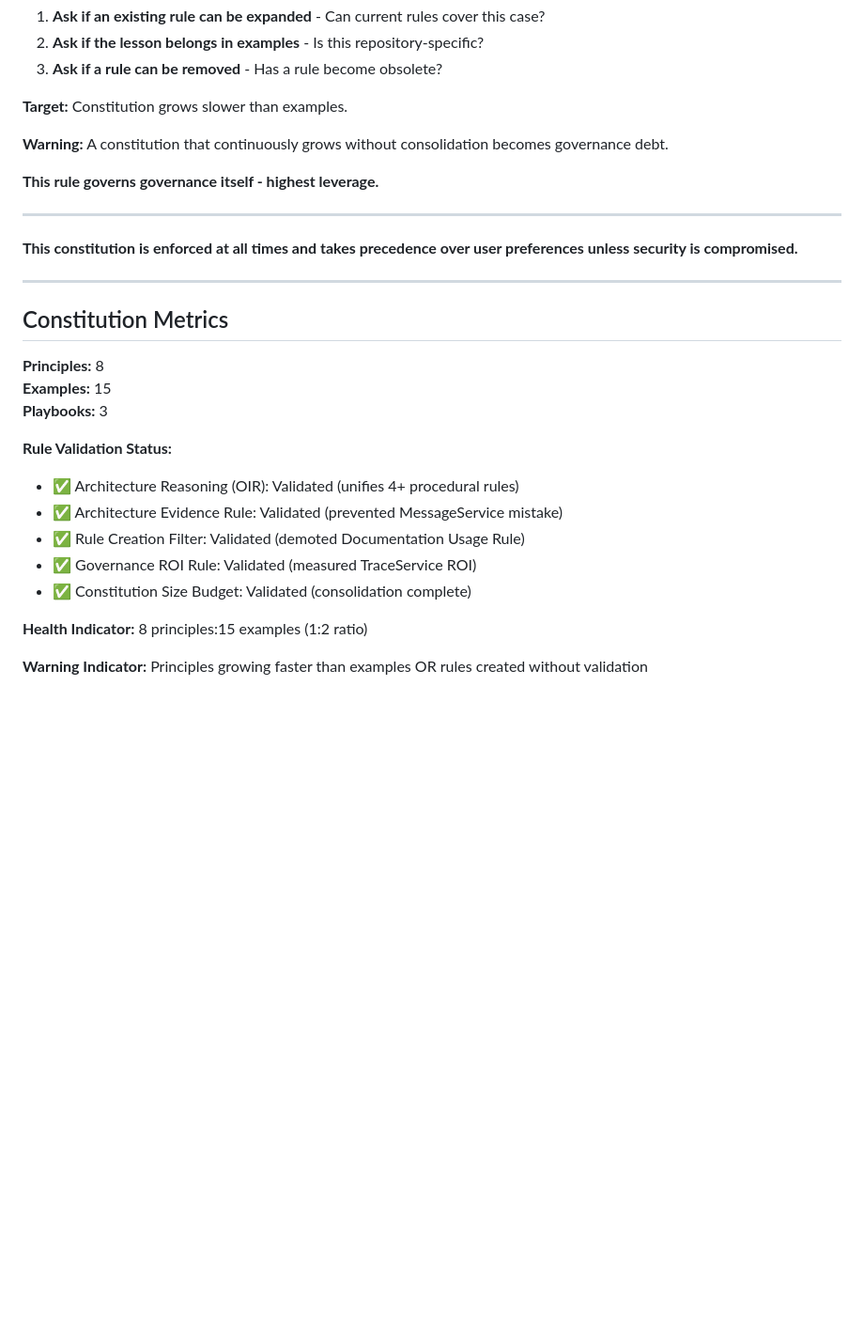
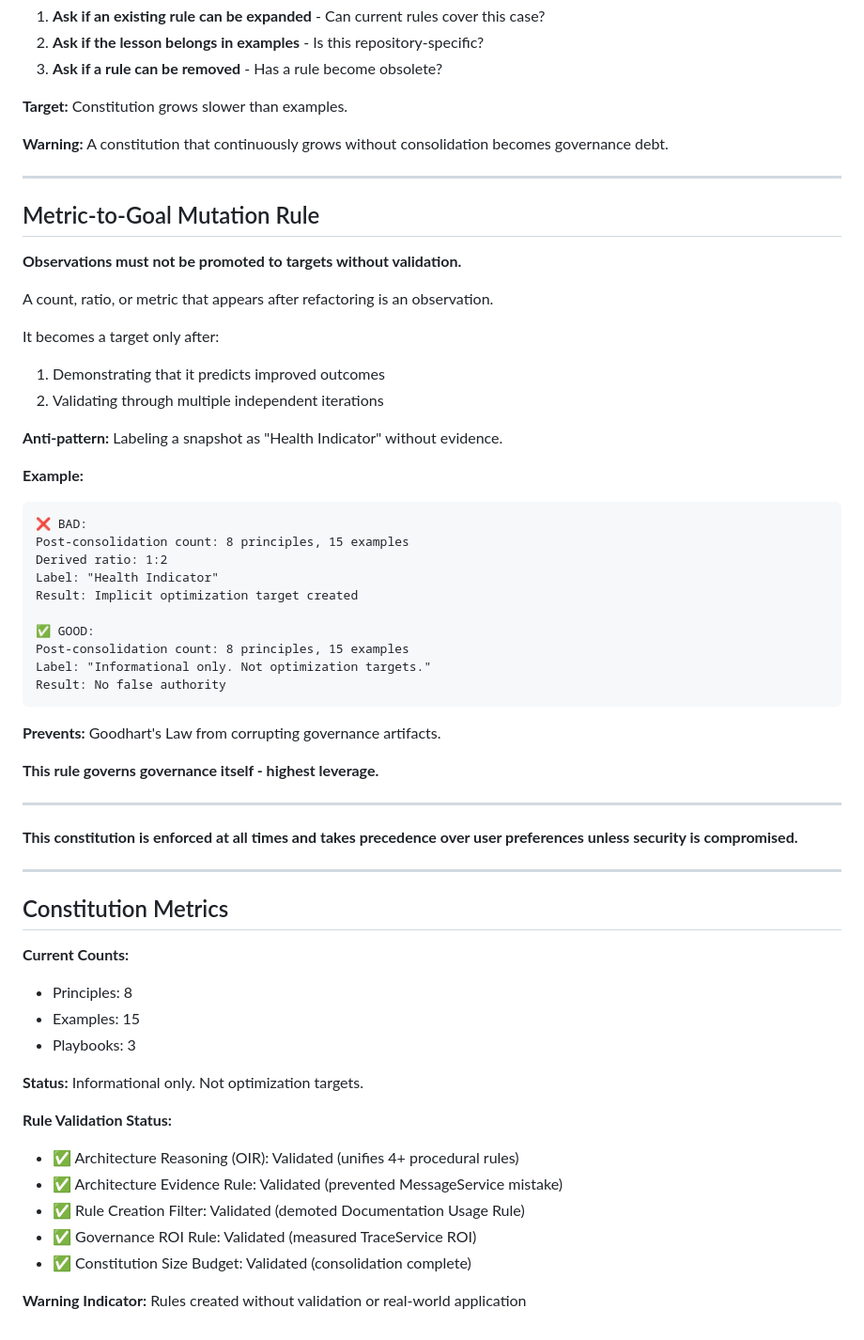
Before and after one commit to Adarshagnihotri0/aiFlow, a Markdown page: .github/copilot-instructions.md, the part around the change. Shown at 94% size. Rendered like a GitHub page; blank space fills up the shorter version.

Commit message:
fix: prevent metric-to-goal mutation in governance
## Problem
Constitution metrics labelled 1:2 ratio as 'Health Indicator'
This created implicit optimization pressure without evidence

## Solution
Added Metric-to-Goal Mutation Rule:
- Observations must not become targets without validation
- Counts are informational only
- Prevents Goodhart's Law from corrupting governance

## Changes
- Removed 'Health Indicator: 1:2 ratio'
- Added: 'Status: Informational only. Not optimization targets.'
- Added rule preventing snapshot → target promotion
- Updated warning indicator to focus on validation, not ratios

## Evidence
This was a real failure mode I introduced.
The 1:2 ratio appeared post-consolidation.
I incorrectly promoted it to a health indicator.

Learners: documentation-prevention/
Example: This commit demonstrates the rule in action.

 Constitution: 542 → 573 lines (+31 lines)
 +21 lines: Metric-to-Goal Mutation Rule
 +15 lines: Better metrics display
 -5 lines: Removed false indicator

````diff
--- a/.github/copilot-instructions.md
+++ b/.github/copilot-instructions.md
@@ -516,6 +516,36 @@ The constitution is a constrained resource.
 
 **Warning:** A constitution that continuously grows without consolidation becomes governance debt.
 
+---
+
+## Metric-to-Goal Mutation Rule
+
+**Observations must not be promoted to targets without validation.**
+
+A count, ratio, or metric that appears after refactoring is an observation.
+
+It becomes a target only after:
+1. Demonstrating that it predicts improved outcomes
+2. Validating through multiple independent iterations
+
+**Anti-pattern:** Labeling a snapshot as "Health Indicator" without evidence.
+
+**Example:**
+```
+❌ BAD:
+Post-consolidation count: 8 principles, 15 examples
+Derived ratio: 1:2
+Label: "Health Indicator"
+Result: Implicit optimization target created
+
+✅ GOOD:
+Post-consolidation count: 8 principles, 15 examples
+Label: "Informational only. Not optimization targets."
+Result: No false authority
+```
+
+**Prevents:** Goodhart's Law from corrupting governance artifacts.
+
 **This rule governs governance itself - highest leverage.**
 
 ---
@@ -526,9 +556,12 @@ The constitution is a constrained resource.
 
 ## Constitution Metrics
 
-**Principles:** 8
-**Examples:** 15
-**Playbooks:** 3
+**Current Counts:**
+- Principles: 8
+- Examples: 15
+- Playbooks: 3
+
+**Status:** Informational only. Not optimization targets.
 
 **Rule Validation Status:**
 - ✅ Architecture Reasoning (OIR): Validated (unifies 4+ procedural rules)
@@ -537,6 +570,4 @@ The constitution is a constrained resource.
 - ✅ Governance ROI Rule: Validated (measured TraceService ROI)
 - ✅ Constitution Size Budget: Validated (consolidation complete)
 
-**Health Indicator:** 8 principles:15 examples (1:2 ratio)
-
-**Warning Indicator:** Principles growing faster than examples OR rules created without validation
+**Warning Indicator:** Rules created without validation or real-world application
````
